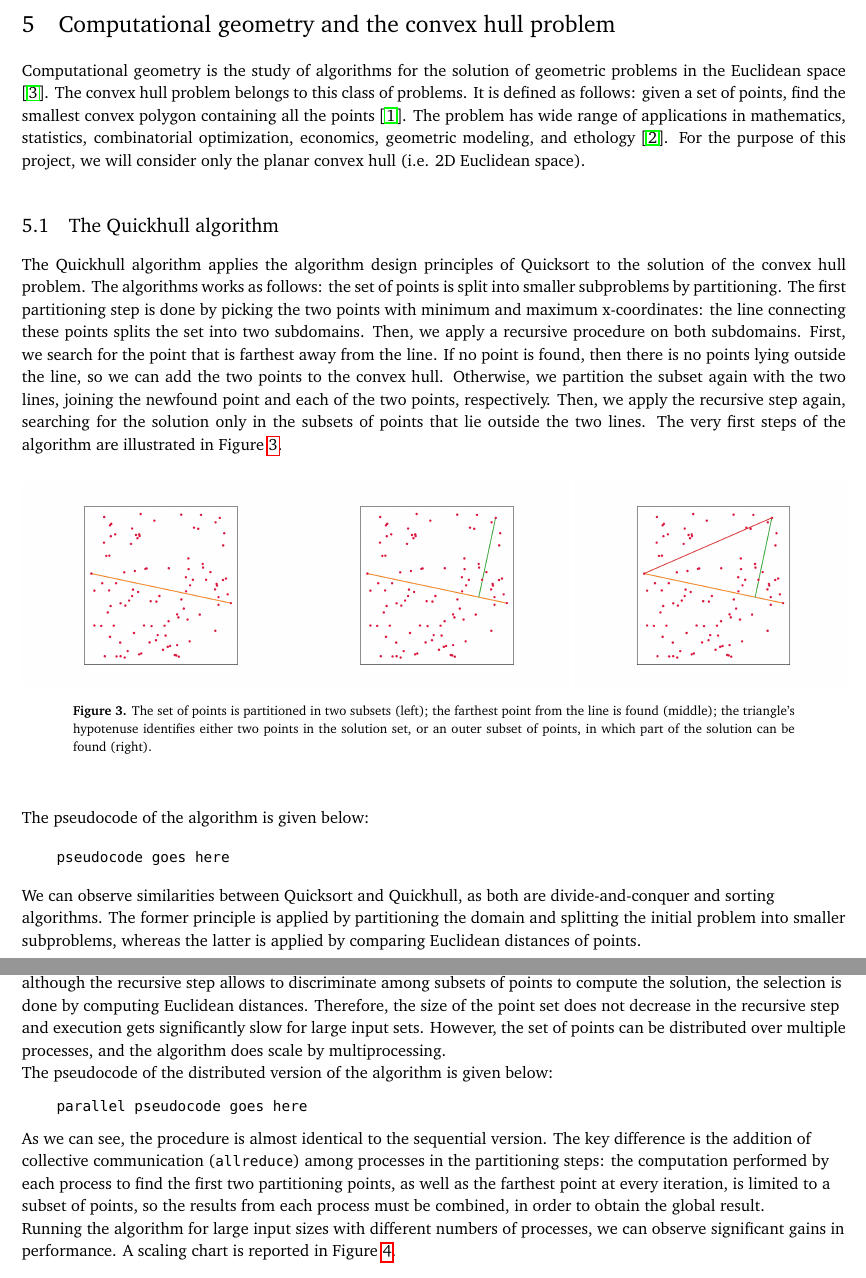
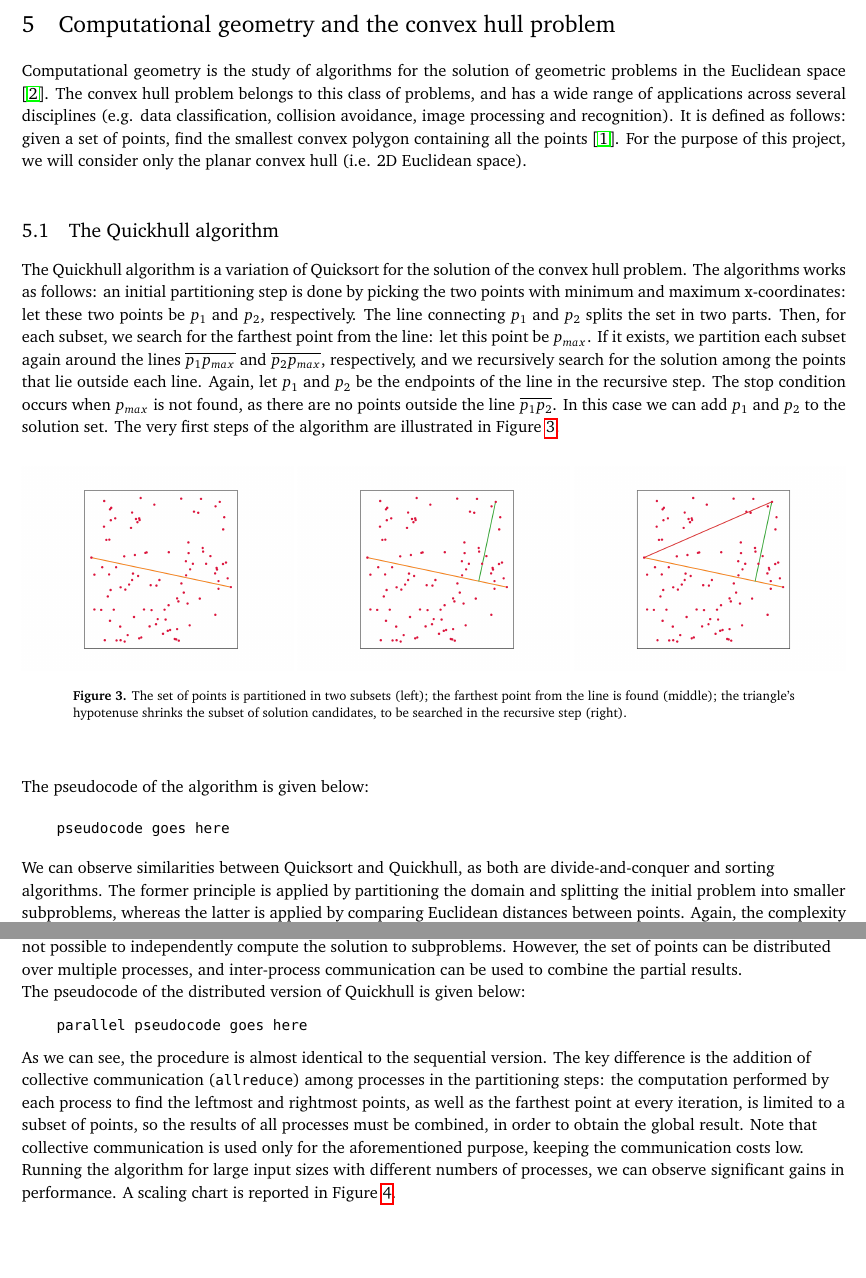
Before and after one commit to k33rs/eca_quicksort, a LaTeX document (report/project_report.tex): two parts of pages 4 and 5 of 6, joined at a grey line, cut so that both start at the same text. Compiled offline with pdfLaTeX.

Commit message:
updated report

```diff
--- a/report/project_report.tex
+++ b/report/project_report.tex
@@ -120,23 +120,23 @@ Figure 2 illustrates the process of partitioning around a chosen value, 4 in thi
 
 \section{Computational geometry and the convex hull problem}
 Computational geometry is the study of algorithms for the solution of geometric problems in the Euclidean space \cite{paper}.
-The convex hull problem belongs to this class of problems. It is defined as follows:
+The convex hull problem belongs to this class of problems, and has a wide range of applications across several disciplines
+(e.g. data classification, collision avoidance, image processing and recognition). It is defined as follows:
 given a set of points, find the smallest convex polygon containing all the points \cite{geowiki}.
-The problem has wide range of applications in
-mathematics, statistics, combinatorial optimization, economics, geometric modeling, and ethology \cite{chwiki}.
 For the purpose of this project, we will consider only the planar convex hull (i.e. 2D Euclidean space).
 
 \subsection{The Quickhull algorithm}
-The Quickhull algorithm applies the algorithm design principles of Quicksort to the solution of the convex hull problem.
+The Quickhull algorithm is a variation of Quicksort for the solution of the convex hull problem.
 The algorithms works as follows:
-the set of points is split into smaller subproblems by partitioning.
-The first partitioning step is done by picking the two points with minimum and maximum x-coordinates:
-the line connecting these points splits the set into two subdomains.
-Then, we apply a recursive procedure on both subdomains.
-First, we search for the point that is farthest away from the line.
-If no point is found, then there is no points lying outside the line, so we can add the two points to the convex hull.
-Otherwise, we partition the subset again with the two lines, joining the newfound point and each of the two points, respectively.
-Then, we apply the recursive step again, searching for the solution only in the subsets of points that lie outside the two lines.
+an initial partitioning step is done by picking the two points with minimum and maximum x-coordinates:
+let these two points be $p_1$ and $p_2$, respectively.
+The line connecting $p_1$ and $p_2$ splits the set in two parts.
+Then, for each subset, we search for the farthest point from the line: let this point be $p_{max}$.
+If it exists, we partition each subset again around the lines $\overline{p_1p_{max}}$ and $\overline{p_2p_{max}}$, respectively,
+and we recursively search for the solution among the points that lie outside each line.
+Again, let $p_1$ and $p_2$ be the endpoints of the line in the recursive step.
+The stop condition occurs when $p_{max}$ is not found, as there are no points outside the line $\overline{p_1p_2}$.
+In this case we can add $p_1$ and $p_2$ to the solution set.
 The very first steps of the algorithm are illustrated in Figure \ref{fig:qh-steps}.
 
 \begin{figure}[H]
@@ -150,7 +150,7 @@ The very first steps of the algorithm are illustrated in Figure \ref{fig:qh-step
     \begin{minipage}{.33\linewidth}
 		\includegraphics[width=\linewidth]{quickhull3.png}
 	\end{minipage}
-    \caption{The set of points is partitioned in two subsets (left); the farthest point from the line is found (middle); the triangle's hypotenuse identifies either two points in the solution set, or an outer subset of points, in which part of the solution can be found (right).}
+    \caption{The set of points is partitioned in two subsets (left); the farthest point from the line is found (middle); the triangle's hypotenuse shrinks the subset of solution candidates, to be searched in the recursive step (right).}
     \label{fig:qh-steps}
 \end{figure}
 
@@ -162,26 +162,23 @@ The pseudocode of the algorithm is given below:
 \raggedright We can observe similarities between Quicksort and Quickhull,
 as both are divide-and-conquer and sorting algorithms. The former principle is applied by partitioning the domain
 and splitting the initial problem into smaller subproblems, whereas the latter is applied by comparing
-Euclidean distances of points.
-
+Euclidean distances between points. Again, the complexity is $O(n^2)$ in the worst case and $O(n\log{n})$ in the average case.
 
 \subsection{Distributed Quickhull}
 The Quickhull algorithm is sequential by design,
 as each recursive call depends on the previous ones for the computation of the solution set \cite{qhpaper}.
-Therefore, parallelizing the algorithm by multithreading is not feasible.
-Also, although the recursive step allows to discriminate among subsets of points to compute the solution,
-the selection is done by computing Euclidean distances. Therefore, the size of the point set does not decrease
-in the recursive step and execution gets significantly slow for large input sets.
-However, the set of points can be distributed over multiple processes, and the algorithm does scale by multiprocessing.\\
-The pseudocode of the distributed version of the algorithm is given below:
+Therefore, parallelizing the algorithm by multithreading is not feasible, as it is not possible to independently compute the solution to subproblems.
+However, the set of points can be distributed over multiple processes, and inter-process communication can be used to combine the partial results.\\
+The pseudocode of the distributed version of Quickhull is given below:
 \begin{verbatim}
     parallel pseudocode goes here
 \end{verbatim}
 
 \raggedright As we can see, the procedure is almost identical to the sequential version.
 The key difference is the addition of collective communication (\verb|allreduce|) among processes in the partitioning steps:
-the computation performed by each process to find the first two partitioning points, as well as the farthest point at every iteration,
-is limited to a subset of points, so the results from each process must be combined, in order to obtain the global result.\\
+the computation performed by each process to find the leftmost and rightmost points, as well as the farthest point at every iteration,
+is limited to a subset of points, so the results of all processes must be combined, in order to obtain the global result.
+Note that collective communication is used only for the aforementioned purpose, keeping the communication costs low.\\
 Running the algorithm for large input sizes with different numbers of processes, we can observe significant gains in performance.
 A scaling chart is reported in Figure \ref{fig:qh-scaling}.
 
```
Also changed, not shown: report/project_report.pdf, report/project_report.tex (6 more changed lines).
